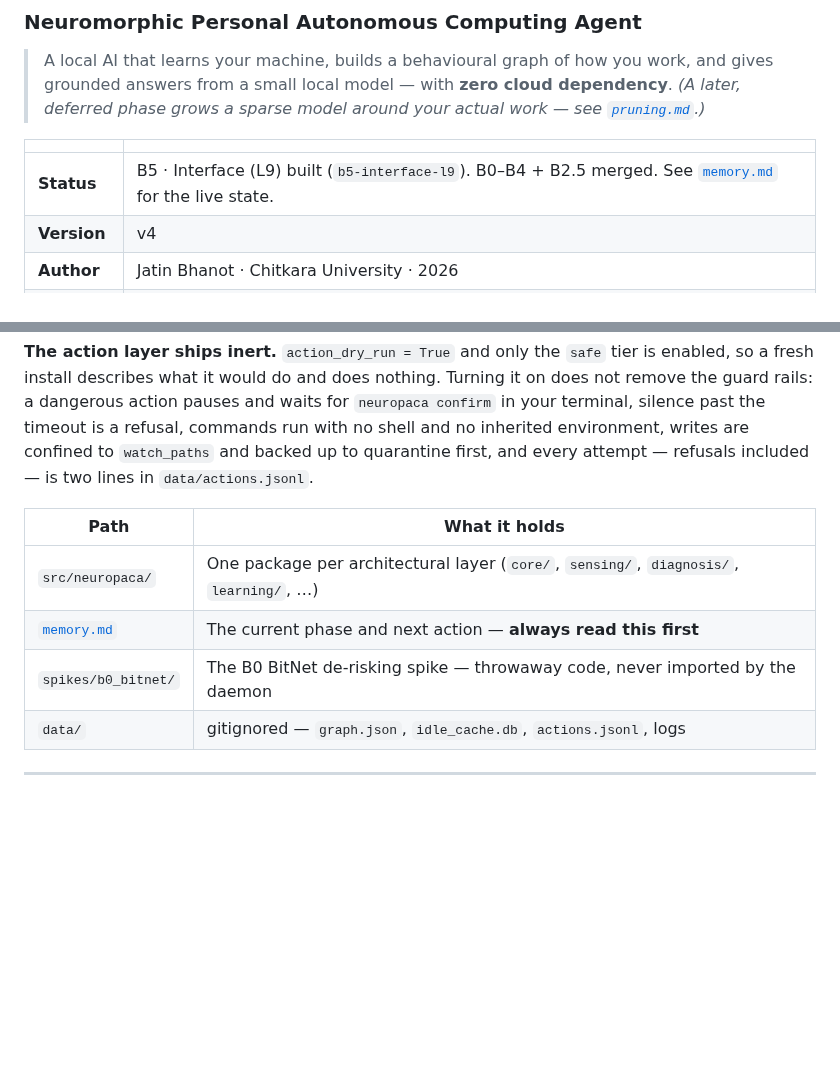
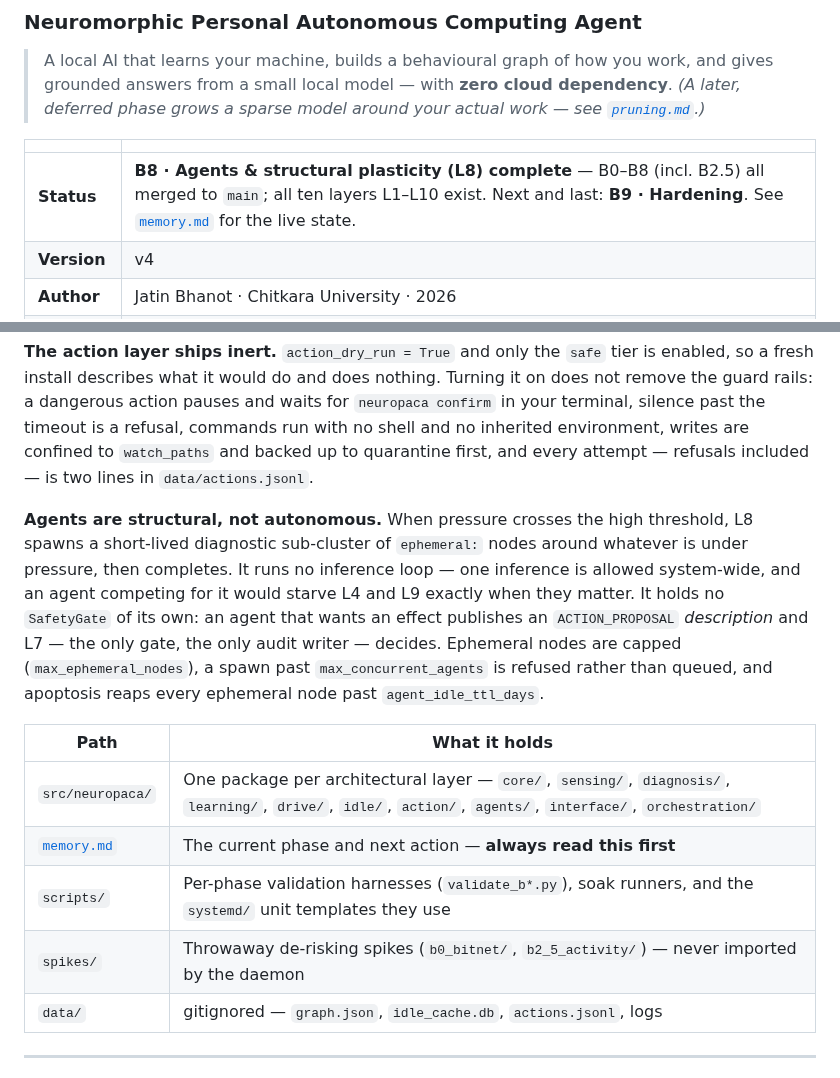
Before and after one commit to bhanot-99/NeuroPACA, a Markdown page: README.md, 2 parts joined by grey strips. Drawn GitHub-style; blank space fills up the shorter version.

Commit message:
docs(README): bring the status up to B8 and draw L5/L7/L8
The status row still read "B5 · Interface (L9) built", four phases behind:
B6, B7, B8 and B2.5 have all landed on main since. The architecture
diagram had the same gap — it showed the sense → diagnose → learn → idle
→ ask path and stopped, so a reader could not tell from the README that
the drive, action and agent layers exist at all.

So: state B0–B8 merged with B9 as the last phase, and extend the diagram
with L5 (pressure, decaying by half each minute), L7 (the single gate)
and L8 (ephemeral sub-clusters), including the ACTION_PROPOSAL hop that
is the whole point of the L7/L8 decoupling.

Adds a paragraph on L8 next to the existing one on L7, because
"structural plasticity only, no inference loop, no gate of its own" is
the part of D-16 a reader is most likely to assume the opposite of. Path
table now names all ten layer packages rather than trailing off at four.

Co-Authored-By: Claude Opus 5 <noreply@anthropic.com>
Claude-Session: https://claude.ai/code/session_015xzz6YZLUjW9dQzuUGgfdA

```diff
--- a/README.md
+++ b/README.md
@@ -7,7 +7,7 @@
 
 | | |
 | --- | --- |
-| **Status** | B5 · Interface (L9) built (`b5-interface-l9`). B0–B4 + B2.5 merged. See [`memory.md`](memory.md) for the live state. |
+| **Status** | **B8 · Agents & structural plasticity (L8) complete** — B0–B8 (incl. B2.5) all merged to `main`; all ten layers L1–L10 exist. Next and last: **B9 · Hardening**. See [`memory.md`](memory.md) for the live state. |
 | **Version** | v4 |
 | **Author** | Jatin Bhanot · Chitkara University · 2026 |
 | **Runs on** | One laptop, CPU-only, single user, single graph. No GPU, no accounts, no telemetry. |
@@ -77,11 +85,23 @@ refusal, commands run with no shell and no inherited environment, writes are
 confined to `watch_paths` and backed up to quarantine first, and every attempt —
 refusals included — is two lines in `data/actions.jsonl`.
 
+**Agents are structural, not autonomous.** When pressure crosses the high
+threshold, L8 spawns a short-lived diagnostic sub-cluster of `ephemeral:` nodes
+around whatever is under pressure, then completes. It runs no inference loop —
+one inference is allowed system-wide, and an agent competing for it would starve
+L4 and L9 exactly when they matter. It holds no `SafetyGate` of its own: an agent
+that wants an effect publishes an `ACTION_PROPOSAL` *description* and L7 — the
+only gate, the only audit writer — decides. Ephemeral nodes are capped
+(`max_ephemeral_nodes`), a spawn past `max_concurrent_agents` is refused rather
+than queued, and apoptosis reaps every ephemeral node past
+`agent_idle_ttl_days`.
+
 | Path | What it holds |
 | --- | --- |
-| `src/neuropaca/` | One package per architectural layer (`core/`, `sensing/`, `diagnosis/`, `learning/`, …) |
+| `src/neuropaca/` | One package per architectural layer — `core/`, `sensing/`, `diagnosis/`, `learning/`, `drive/`, `idle/`, `action/`, `agents/`, `interface/`, `orchestration/` |
 | [`memory.md`](memory.md) | The current phase and next action — **always read this first** |
-| `spikes/b0_bitnet/` | The B0 BitNet de-risking spike — throwaway code, never imported by the daemon |
+| `scripts/` | Per-phase validation harnesses (`validate_b*.py`), soak runners, and the `systemd/` unit templates they use |
+| `spikes/` | Throwaway de-risking spikes (`b0_bitnet/`, `b2_5_activity/`) — never imported by the daemon |
 | `data/` | gitignored — `graph.json`, `idle_cache.db`, `actions.jsonl`, logs |
 
 ---
```
Also changed, not shown: other parts of README.md (+8 -0 lines).
